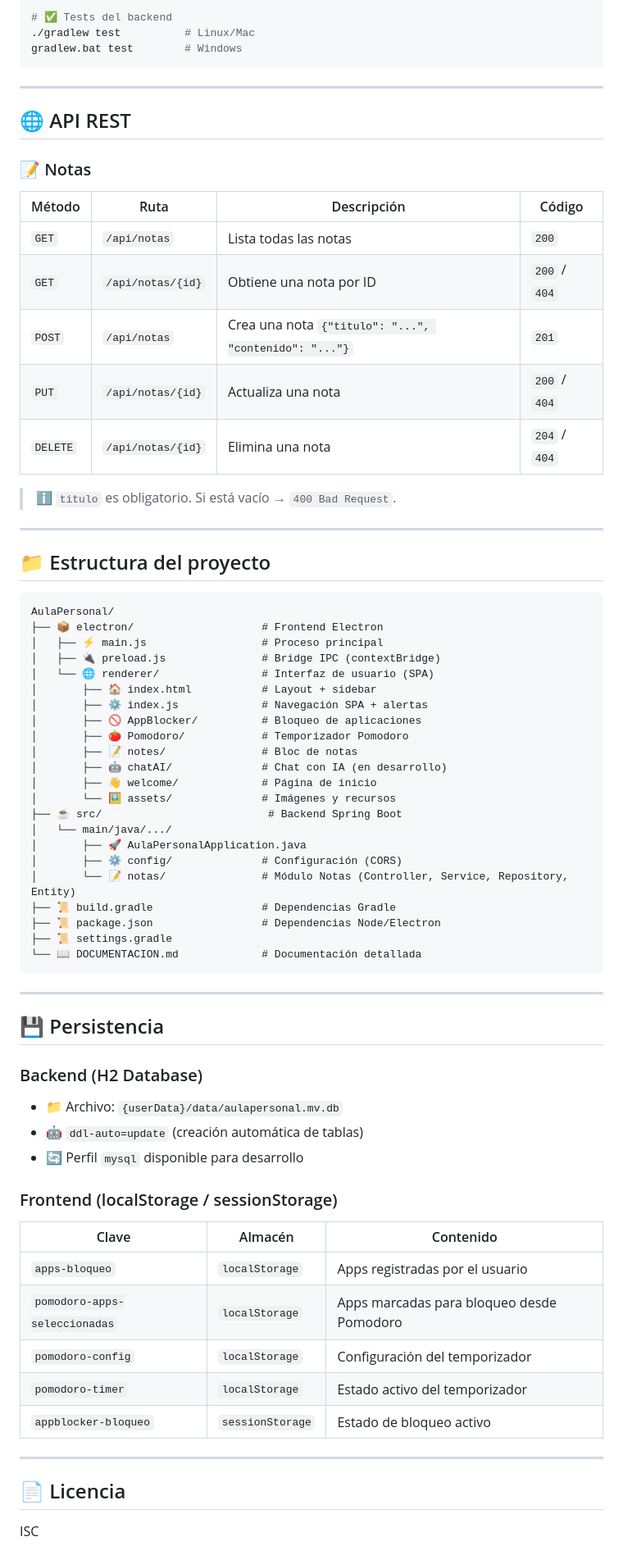
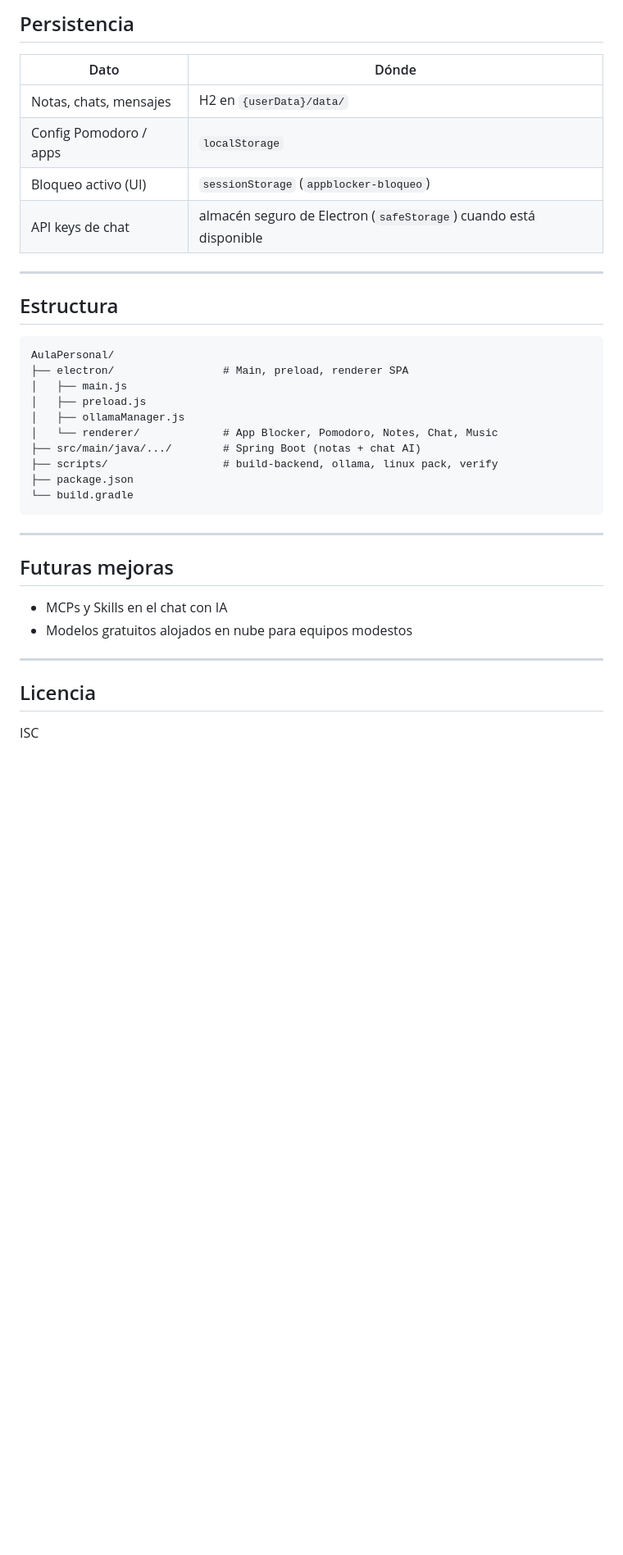
Before and after one commit to Sergiolunabellido/AulaPersonal, a Markdown page: README.md, the part around one of its changes. Shown at 82% size. GitHub-like rendering; blank space fills up the shorter version.

````diff
--- a/README.md
+++ b/README.md
@@ -115,75 +130,39 @@ npm run build
 
-# ✅ Tests del backend
-./gradlew test          # Linux/Mac
-gradlew.bat test        # Windows
+## Persistencia
+
+| Dato | Dónde |
+|---|---|
+| Notas, chats, mensajes | H2 en `{userData}/data/` |
+| Config Pomodoro / apps | `localStorage` |
+| Bloqueo activo (UI) | `sessionStorage` (`appblocker-bloqueo`) |
+| API keys de chat | almacén seguro de Electron (`safeStorage`) cuando está disponible |
+
+---
+
+## Estructura
+
+```
+AulaPersonal/
+├── electron/                 # Main, preload, renderer SPA
+│   ├── main.js
+│   ├── preload.js
+│   ├── ollamaManager.js
+│   └── renderer/             # App Blocker, Pomodoro, Notes, Chat, Music
+├── src/main/java/.../        # Spring Boot (notas + chat AI)
+├── scripts/                  # build-backend, ollama, linux pack, verify
+├── package.json
+└── build.gradle
 ```
 
 ---
 
-## 🌐 API REST
+## Futuras mejoras
 
-### 📝 Notas
-
-| Método | Ruta | Descripción | Código |
-|---|---|---|---|
-| `GET` | `/api/notas` | Lista todas las notas | `200` |
-| `GET` | `/api/notas/{id}` | Obtiene una nota por ID | `200` / `404` |
-| `POST` | `/api/notas` | Crea una nota `{"titulo": "...", "contenido": "..."}` | `201` |
-| `PUT` | `/api/notas/{id}` | Actualiza una nota | `200` / `404` |
-| `DELETE` | `/api/notas/{id}` | Elimina una nota | `204` / `404` |
-
-> ℹ️ `titulo` es obligatorio. Si está vacío → `400 Bad Request`.
+- MCPs y Skills en el chat con IA
+- Modelos gratuitos alojados en nube para equipos modestos
 
 ---
 
-## 📁 Estructura del proyecto
-
-```
-AulaPersonal/
-├── 📦 electron/                    # Frontend Electron
-│   ├── ⚡ main.js                  # Proceso principal
-│   ├── 🔌 preload.js               # Bridge IPC (contextBridge)
-│   └── 🌐 renderer/                # Interfaz de usuario (SPA)
-│       ├── 🏠 index.html           # Layout + sidebar
-│       ├── ⚙️ index.js             # Navegación SPA + alertas
-│       ├── 🚫 AppBlocker/          # Bloqueo de aplicaciones
-│       ├── 🍅 Pomodoro/            # Temporizador Pomodoro
-│       ├── 📝 notes/               # Bloc de notas
-│       ├── 🤖 chatAI/              # Chat con IA (en desarrollo)
-│       ├── 👋 welcome/             # Página de inicio
-│       └── 🖼️ assets/              # Imágenes y recursos
-├── ☕ src/                          # Backend Spring Boot
-│   └── main/java/.../
-│       ├── 🚀 AulaPersonalApplication.java
-│       ├── ⚙️ config/              # Configuración (CORS)
-│       └── 📝 notas/               # Módulo Notas (Controller, Service, Repository, Entity)
-├── 📜 build.gradle                 # Dependencias Gradle
-├── 📜 package.json                 # Dependencias Node/Electron
-├── 📜 settings.gradle
-└── 📖 DOCUMENTACION.md             # Documentación detallada
-```
-
----
-
-## 💾 Persistencia
-
-### Backend (H2 Database)
-- 📁 Archivo: `{userData}/data/aulapersonal.mv.db`
-- 🤖 `ddl-auto=update` (creación automática de tablas)
-- 🔄 Perfil `mysql` disponible para desarrollo
-
-### Frontend (localStorage / sessionStorage)
-
-| Clave | Almacén | Contenido |
-|---|---|---|
-| `apps-bloqueo` | `localStorage` | Apps registradas por el usuario |
-| `pomodoro-apps-seleccionadas` | `localStorage` | Apps marcadas para bloqueo desde Pomodoro |
-| `pomodoro-config` | `localStorage` | Configuración del temporizador |
-| `pomodoro-timer` | `localStorage` | Estado activo del temporizador |
-| `appblocker-bloqueo` | `sessionStorage` | Estado de bloqueo activo |
-
----
-
-## 📄 Licencia
+## Licencia
 
 ISC
````
Also changed, not shown: other parts of README.md (+104 -96 lines).
